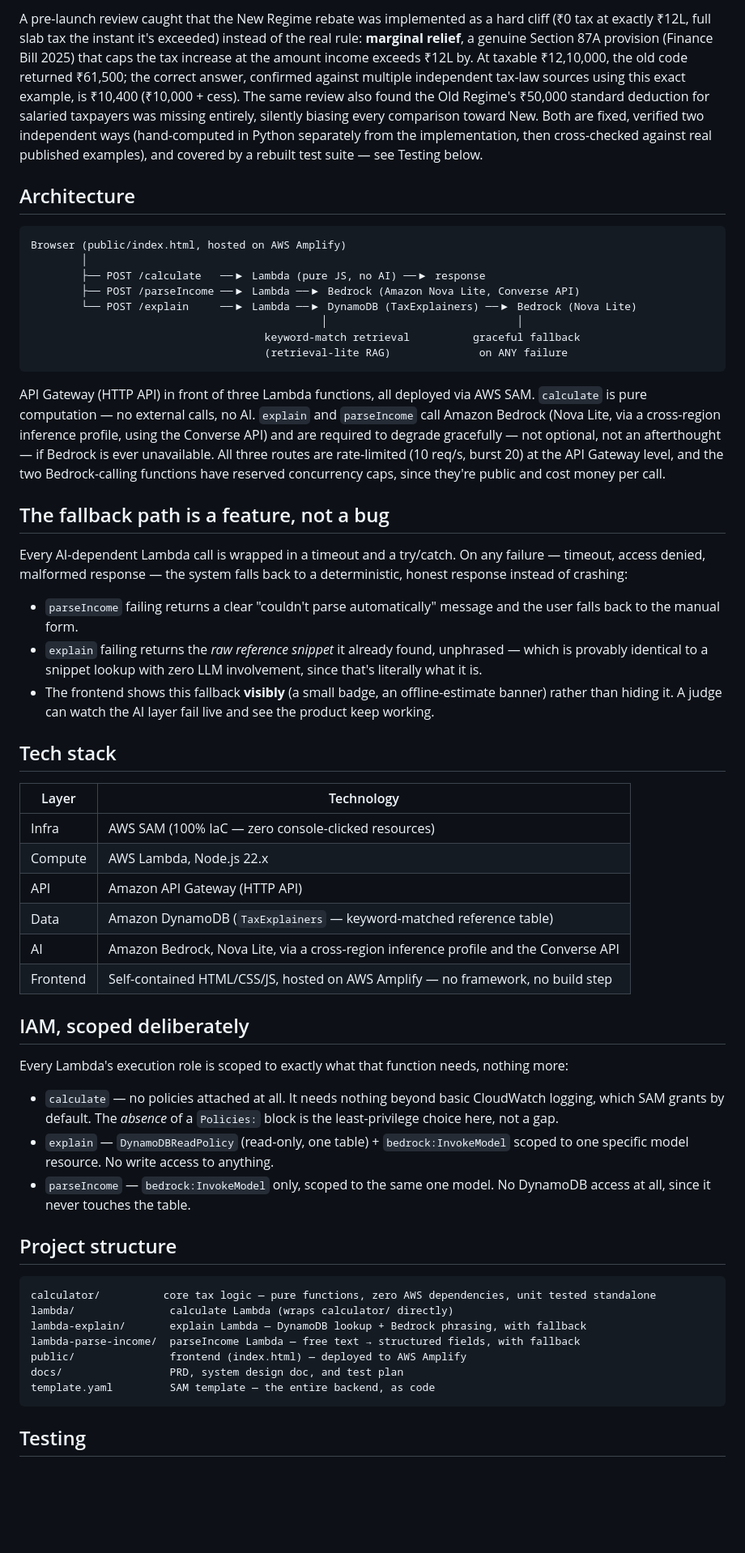
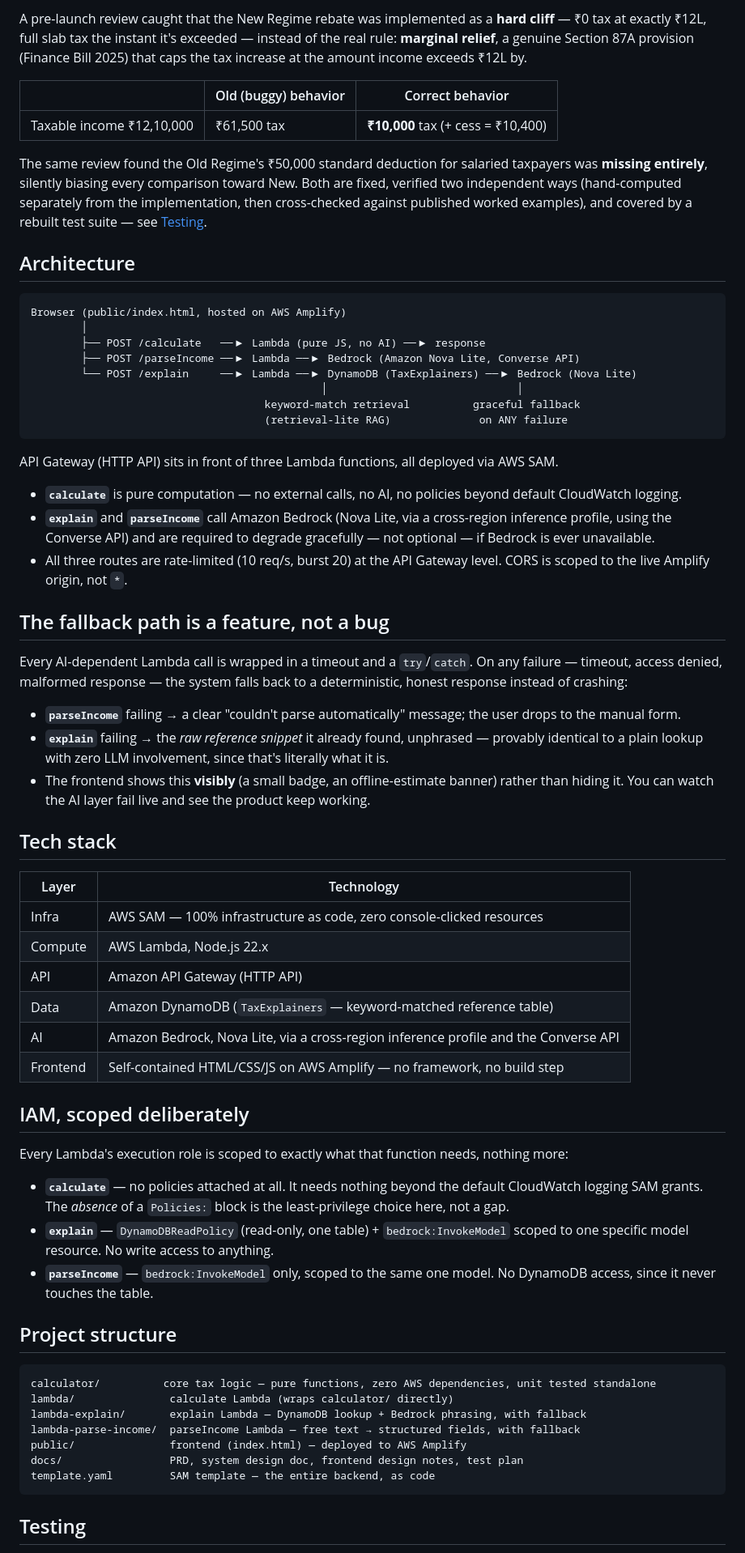
Before and after one commit to abhinav0singh/taxsaathi, a Markdown page: README.md, the part around one of its changes. Shown at 81% size. Rendered like a GitHub page; blank space fills up the shorter version.

````diff
--- a/README.md
+++ b/README.md
@@ -29,5 +71,11 @@ The backend doesn't just compute a number — `checkRebateCliffProximity`, `anal
 
-A pre-launch review caught that the New Regime rebate was implemented as a hard cliff (₹0 tax at exactly ₹12L, full slab tax the instant it's exceeded) instead of the real rule: **marginal relief**, a genuine Section 87A provision (Finance Bill 2025) that caps the tax increase at the amount income exceeds ₹12L by. At taxable ₹12,10,000, the old code returned ₹61,500; the correct answer, confirmed against multiple independent tax-law sources using this exact example, is ₹10,400 (₹10,000 + cess). The same review also found the Old Regime's ₹50,000 standard deduction for salaried taxpayers was missing entirely, silently biasing every comparison toward New. Both are fixed, verified two independent ways (hand-computed in Python separately from the implementation, then cross-checked against real published examples), and covered by a rebuilt test suite — see Testing below.
+A pre-launch review caught that the New Regime rebate was implemented as a **hard cliff** — ₹0 tax at exactly ₹12L, full slab tax the instant it's exceeded — instead of the real rule: **marginal relief**, a genuine Section 87A provision (Finance Bill 2025) that caps the tax increase at the amount income exceeds ₹12L by.
+
+| | Old (buggy) behavior | Correct behavior |
+|---|---|---|
+| Taxable income ₹12,10,000 | ₹61,500 tax | **₹10,000** tax (+ cess = ₹10,400) |
+
+The same review found the Old Regime's ₹50,000 standard deduction for salaried taxpayers was **missing entirely**, silently biasing every comparison toward New. Both are fixed, verified two independent ways (hand-computed separately from the implementation, then cross-checked against published worked examples), and covered by a rebuilt test suite — see [Testing](#testing).
 
 ## Architecture
 
@@ -42,34 +90,38 @@ Browser (public/index.html, hosted on AWS Amplify)
                                      (retrieval-lite RAG)              on ANY failure
 ```
 
-API Gateway (HTTP API) in front of three Lambda functions, all deployed via AWS SAM. `calculate` is pure computation — no external calls, no AI. `explain` and `parseIncome` call Amazon Bedrock (Nova Lite, via a cross-region inference profile, using the Converse API) and are required to degrade gracefully — not optional, not an afterthought — if Bedrock is ever unavailable. All three routes are rate-limited (10 req/s, burst 20) at the API Gateway level, and the two Bedrock-calling functions have reserved concurrency caps, since they're public and cost money per call.
+API Gateway (HTTP API) sits in front of three Lambda functions, all deployed via AWS SAM.
+
+- **`calculate`** is pure computation — no external calls, no AI, no policies beyond default CloudWatch logging.
+- **`explain`** and **`parseIncome`** call Amazon Bedrock (Nova Lite, via a cross-region inference profile, using the Converse API) and are required to degrade gracefully — not optional — if Bedrock is ever unavailable.
+- All three routes are rate-limited (10 req/s, burst 20) at the API Gateway level. CORS is scoped to the live Amplify origin, not `*`.
 
 ## The fallback path is a feature, not a bug
 
-Every AI-dependent Lambda call is wrapped in a timeout and a try/catch. On any failure — timeout, access denied, malformed response — the system falls back to a deterministic, honest response instead of crashing:
+Every AI-dependent Lambda call is wrapped in a timeout and a `try`/`catch`. On any failure — timeout, access denied, malformed response — the system falls back to a deterministic, honest response instead of crashing:
 
-- `parseIncome` failing returns a clear "couldn't parse automatically" message and the user falls back to the manual form.
-- `explain` failing returns the *raw reference snippet* it already found, unphrased — which is provably identical to a snippet lookup with zero LLM involvement, since that's literally what it is.
-- The frontend shows this fallback **visibly** (a small badge, an offline-estimate banner) rather than hiding it. A judge can watch the AI layer fail live and see the product keep working.
+- **`parseIncome`** failing → a clear "couldn't parse automatically" message; the user drops to the manual form.
+- **`explain`** failing → the *raw reference snippet* it already found, unphrased — provably identical to a plain lookup with zero LLM involvement, since that's literally what it is.
+- The frontend shows this **visibly** (a small badge, an offline-estimate banner) rather than hiding it. You can watch the AI layer fail live and see the product keep working.
 
 ## Tech stack
 
 | Layer | Technology |
 |---|---|
-| Infra | AWS SAM (100% IaC — zero console-clicked resources) |
+| Infra | AWS SAM — 100% infrastructure as code, zero console-clicked resources |
 | Compute | AWS Lambda, Node.js 22.x |
 | API | Amazon API Gateway (HTTP API) |
 | Data | Amazon DynamoDB (`TaxExplainers` — keyword-matched reference table) |
 | AI | Amazon Bedrock, Nova Lite, via a cross-region inference profile and the Converse API |
-| Frontend | Self-contained HTML/CSS/JS, hosted on AWS Amplify — no framework, no build step |
+| Frontend | Self-contained HTML/CSS/JS on AWS Amplify — no framework, no build step |
 
 ## IAM, scoped deliberately
 
 Every Lambda's execution role is scoped to exactly what that function needs, nothing more:
 
-- `calculate` — no policies attached at all. It needs nothing beyond basic CloudWatch logging, which SAM grants by default. The *absence* of a `Policies:` block is the least-privilege choice here, not a gap.
-- `explain` — `DynamoDBReadPolicy` (read-only, one table) + `bedrock:InvokeModel` scoped to one specific model resource. No write access to anything.
-- `parseIncome` — `bedrock:InvokeModel` only, scoped to the same one model. No DynamoDB access at all, since it never touches the table.
+- **`calculate`** — no policies attached at all. It needs nothing beyond the default CloudWatch logging SAM grants. The *absence* of a `Policies:` block is the least-privilege choice here, not a gap.
+- **`explain`** — `DynamoDBReadPolicy` (read-only, one table) + `bedrock:InvokeModel` scoped to one specific model resource. No write access to anything.
+- **`parseIncome`** — `bedrock:InvokeModel` only, scoped to the same one model. No DynamoDB access, since it never touches the table.
 
 ## Project structure
 
@@ -79,7 +131,7 @@ lambda/               calculate Lambda (wraps calculator/ directly)
 lambda-explain/       explain Lambda — DynamoDB lookup + Bedrock phrasing, with fallback
 lambda-parse-income/  parseIncome Lambda — free text → structured fields, with fallback
 public/               frontend (index.html) — deployed to AWS Amplify
-docs/                 PRD, system design doc, and test plan
+docs/                 PRD, system design doc, frontend design notes, test plan
 template.yaml         SAM template — the entire backend, as code
 ```
 
````
Also changed, not shown: other parts of README.md (+89 -30 lines).
